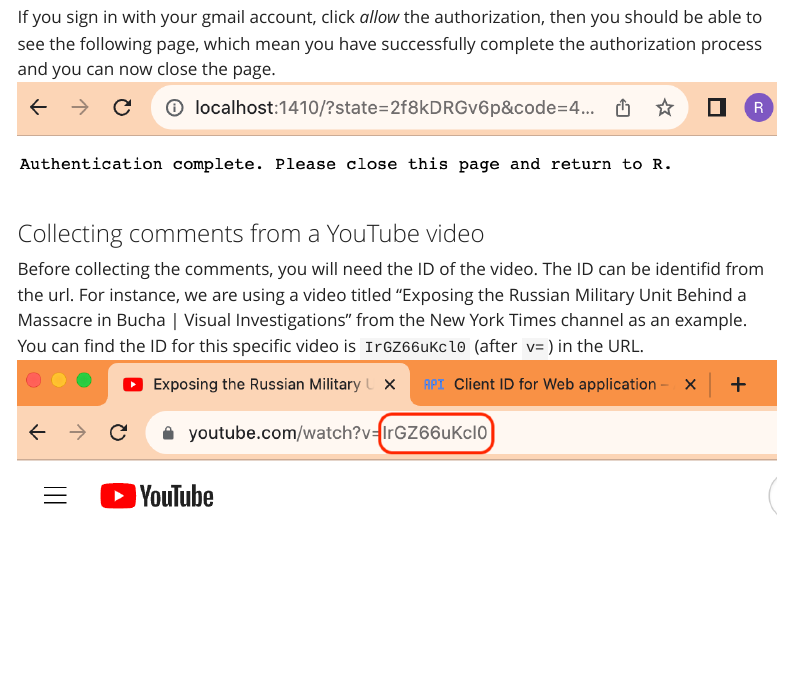
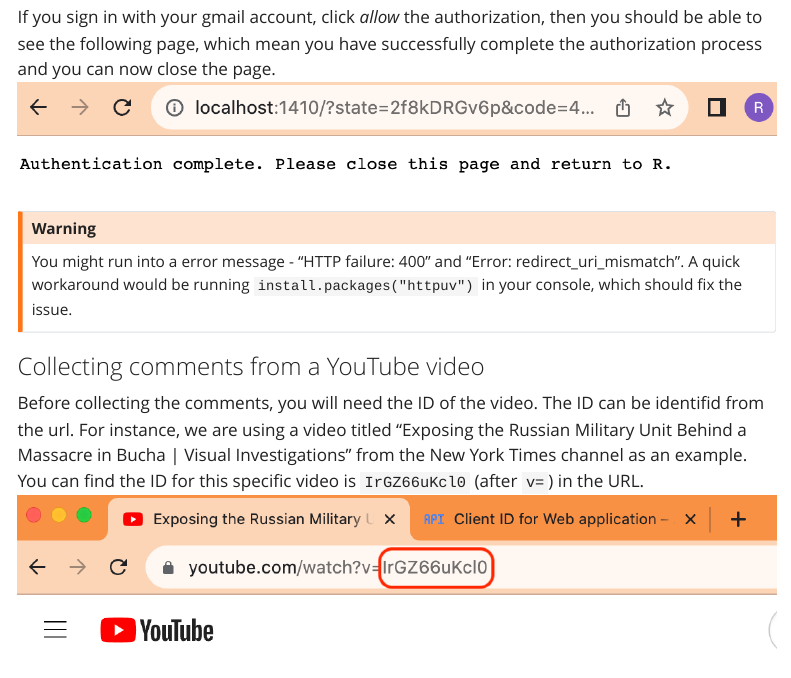
Before and after one commit to ryanyangwang/comm605, a Quarto document (week5.qmd): the page in a window 1100 px wide, from 4170 px down. Rendered offline with R 4.5, knitr and Pandoc in place of Quarto, with nearby package versions; menus at the side of the page are left out; long lines of code are wrapped.

Commit message:
update error message

````diff
--- a/week5.qmd
+++ b/week5.qmd
@@ -52,6 +52,10 @@
 ```
 
 If you sign in with your gmail account, click *allow* the authorization, then you should be able to see the following page, which mean you have successfully complete the authorization process and you can now close the page. ![](image/youtube/final.png)
+
+::: callout-warning
+You might run into a error message - "HTTP failure: 400" and "Error: redirect_uri_mismatch". A quick workaround would be running `install.packages("httpuv")` in your console, which should fix the issue.
+:::
 
 ### Collecting comments from a YouTube video
 
````
Also changed, not shown: docs/search.json, week5.qmd (2 more changed lines), 1 other file.
